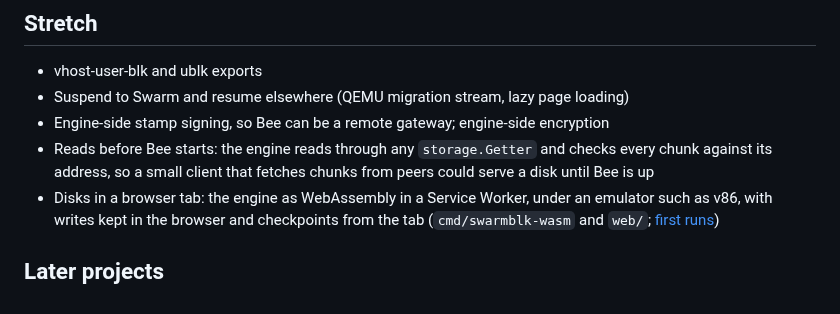
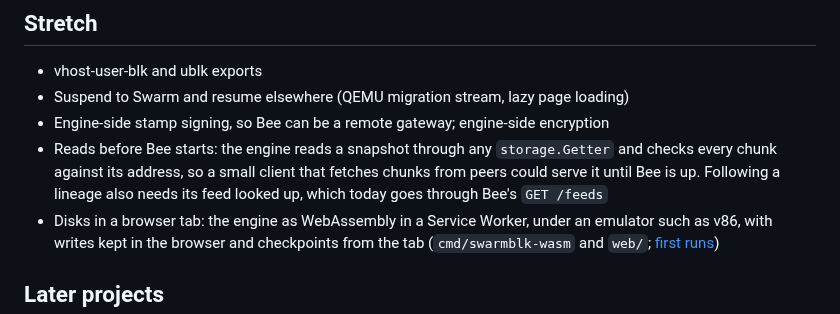
Before and after one commit to petfold/swarmblk, a Markdown page: ROADMAP.md, the part around the change. GitHub-like rendering.

Commit message:
Say that reading a lineage before Bee needs a feed lookup
Co-Authored-By: Claude Opus 5.5 <noreply@anthropic.com>

```diff
--- a/ROADMAP.md
+++ b/ROADMAP.md
@@ -83,7 +83,7 @@ Met 2026-10-26 ([results](docs/results/phase1-gate-2026-10-26.md)): a CirrOS gue
 - vhost-user-blk and ublk exports
 - Suspend to Swarm and resume elsewhere (QEMU migration stream, lazy page loading)
 - Engine-side stamp signing, so Bee can be a remote gateway; engine-side encryption
-- Reads before Bee starts: the engine reads through any `storage.Getter` and checks every chunk against its address, so a small client that fetches chunks from peers could serve a disk until Bee is up
+- Reads before Bee starts: the engine reads a snapshot through any `storage.Getter` and checks every chunk against its address, so a small client that fetches chunks from peers could serve it until Bee is up. Following a lineage also needs its feed looked up, which today goes through Bee's `GET /feeds`
 - Disks in a browser tab: the engine as WebAssembly in a Service Worker, under an emulator such as v86, with writes kept in the browser and checkpoints from the tab (`cmd/swarmblk-wasm` and `web/`; [first runs](docs/results/phase2-browser-2026-10-27.md))
 
 ## Later projects
```
